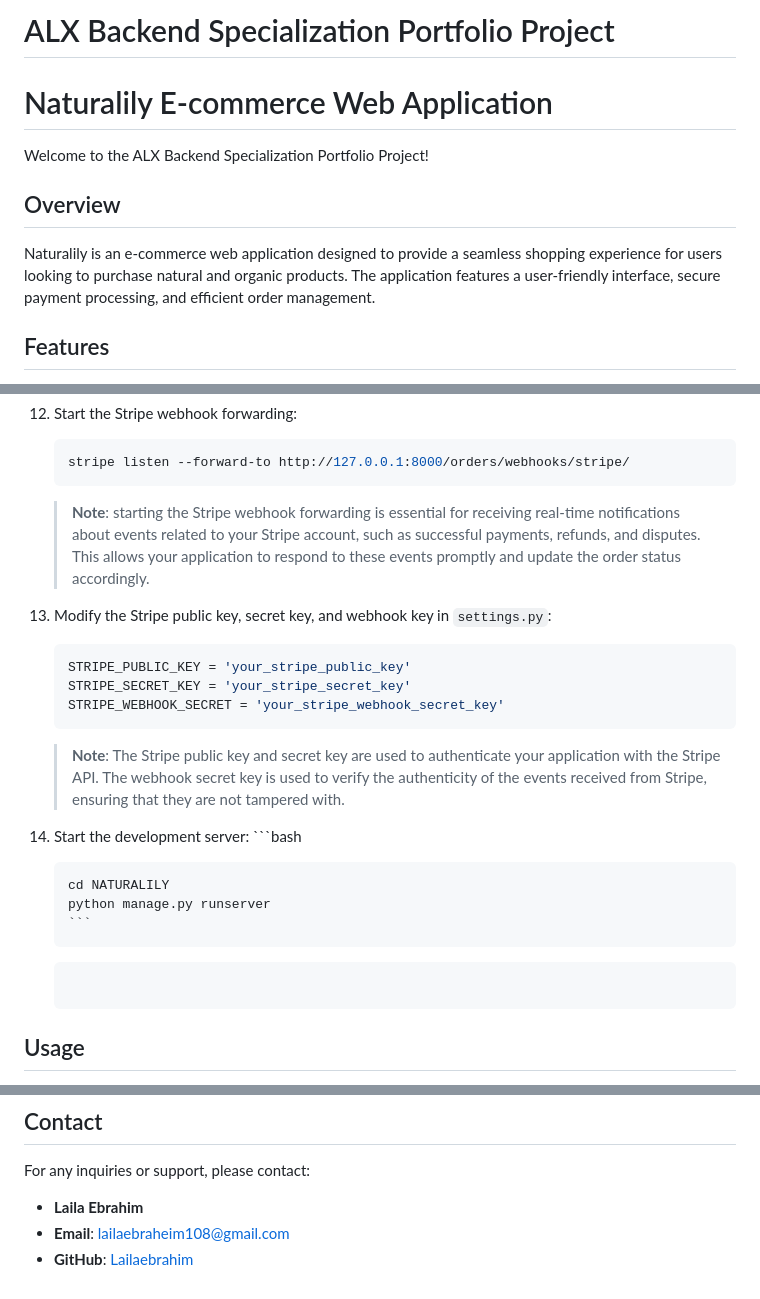
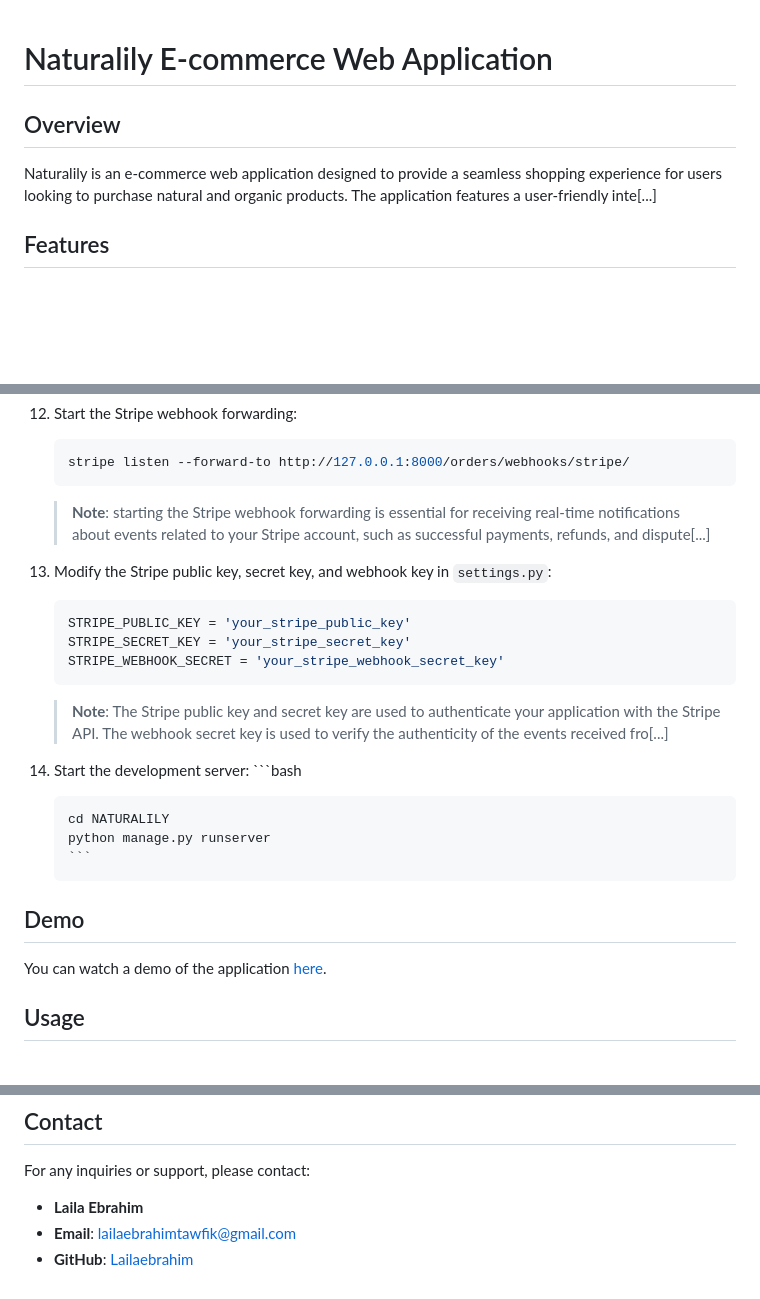
Before and after one commit to Lailaebrahim/naturalily-ecommerce, a Markdown page: README.md, 3 parts joined by grey strips. Drawn GitHub-style; blank space fills up the shorter version.

Commit message:
update contact info and add demo link to README.

````diff
--- a/README.md
+++ b/README.md
@@ -1,12 +1,8 @@
-# ALX Backend Specialization Portfolio Project
-
 # Naturalily E-commerce Web Application
-
-Welcome to the ALX Backend Specialization Portfolio Project!
 
 ## Overview
 
-Naturalily is an e-commerce web application designed to provide a seamless shopping experience for users looking to purchase natural and organic products. The application features a user-friendly interface, secure payment processing, and efficient order management.
+Naturalily is an e-commerce web application designed to provide a seamless shopping experience for users looking to purchase natural and organic products. The application features a user-friendly inte[...]
 
 ## Features
 
@@ -116,7 +112,7 @@ Naturalily is an e-commerce web application designed to provide a seamless shopp
     stripe listen --forward-to http://127.0.0.1:8000/orders/webhooks/stripe/
     ```
 
-    > **Note**: starting the Stripe webhook forwarding is essential for receiving real-time notifications about events related to your Stripe account, such as successful payments, refunds, and disputes. This allows your application to respond to these events promptly and update the order status accordingly.
+    > **Note**: starting the Stripe webhook forwarding is essential for receiving real-time notifications about events related to your Stripe account, such as successful payments, refunds, and dispute[...]
 
 13. Modify the Stripe public key, secret key, and webhook key in `settings.py`:
     ```python
@@ -125,7 +121,7 @@ Naturalily is an e-commerce web application designed to provide a seamless shopp
     STRIPE_WEBHOOK_SECRET = 'your_stripe_webhook_secret_key'
     ```
 
-    > **Note**: The Stripe public key and secret key are used to authenticate your application with the Stripe API. The webhook secret key is used to verify the authenticity of the events received from Stripe, ensuring that they are not tampered with.
+    > **Note**: The Stripe public key and secret key are used to authenticate your application with the Stripe API. The webhook secret key is used to verify the authenticity of the events received fro[...]
 
 14. Start the development server:
         ```bash
@@ -133,7 +129,10 @@ Naturalily is an e-commerce web application designed to provide a seamless shopp
         cd NATURALILY
         python manage.py runserver
         ```
-    ```
+
+## Demo
+
+You can watch a demo of the application [here](https://drive.google.com/file/d/1XljO8evxLmdAusRnxOp9m5jJ9ouqEC4F/view).
 
 ## Usage
 
@@ -157,5 +156,5 @@ This project is licensed under the MIT License. See the [LICENSE](LICENSE) file
 For any inquiries or support, please contact:
 
 - **Laila Ebrahim**
-- **Email**: lailaebraheim108@gmail.com
+- **Email**: lailaebrahimtawfik@gmail.com
 - **GitHub**: [Lailaebrahim](https://github.com/Lailaebrahim)
````
